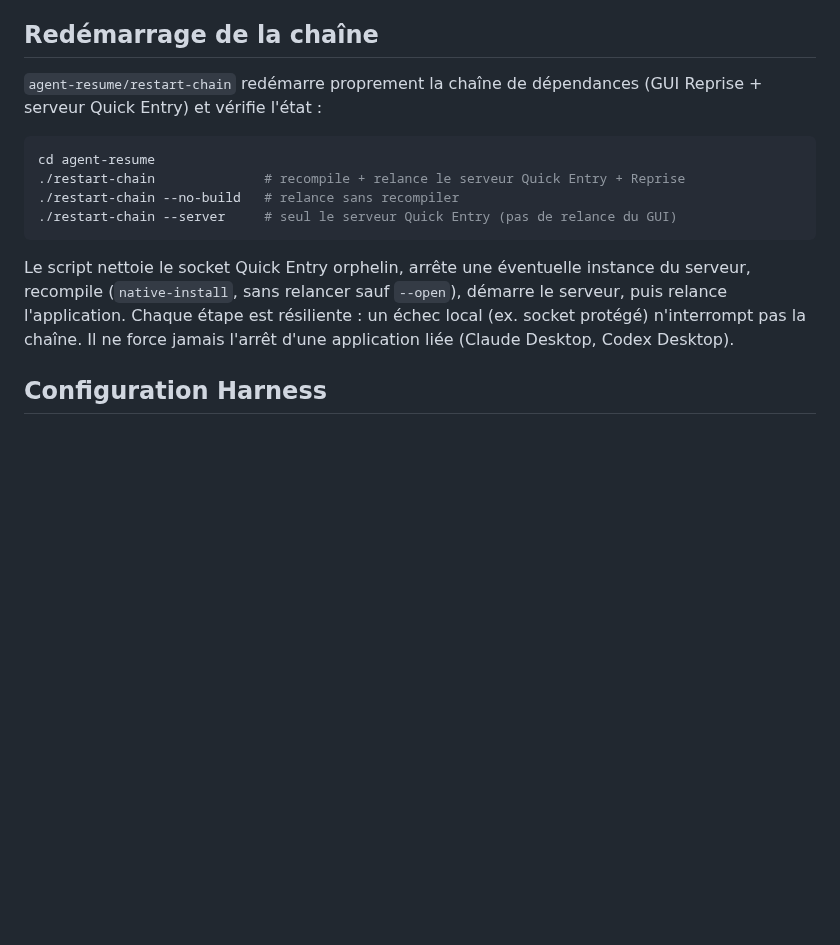
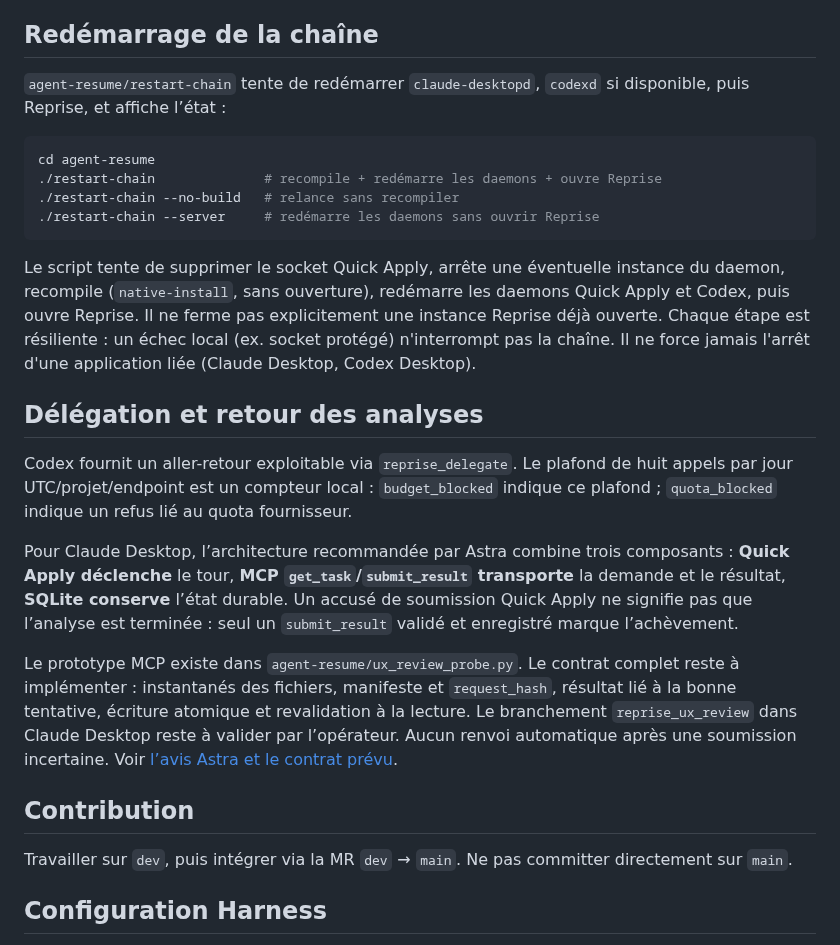
Before and after one commit to heraisys-sas/reprise-harness, a Markdown page: README.md, the part around one of its changes. Rendered like a GitHub page; blank space fills up the shorter version.

Commit message:
docs: refresh setup, daemon lifecycle and Claude return architecture

````diff
--- a/README.md
+++ b/README.md
@@ -70,16 +72,28 @@ Exposition : outils MCP `reprise_resume`, `reprise_history`, `reprise_health` ;
 
 ## Redémarrage de la chaîne
 
-`agent-resume/restart-chain` redémarre proprement la chaîne de dépendances (GUI Reprise + serveur Quick Entry) et vérifie l'état :
+`agent-resume/restart-chain` tente de redémarrer `claude-desktopd`, `codexd` si disponible, puis Reprise, et affiche l’état :
 
 ```sh
 cd agent-resume
-./restart-chain              # recompile + relance le serveur Quick Entry + Reprise
+./restart-chain              # recompile + redémarre les daemons + ouvre Reprise
 ./restart-chain --no-build   # relance sans recompiler
-./restart-chain --server     # seul le serveur Quick Entry (pas de relance du GUI)
+./restart-chain --server     # redémarre les daemons sans ouvrir Reprise
 ```
 
-Le script nettoie le socket Quick Entry orphelin, arrête une éventuelle instance du serveur, recompile (`native-install`, sans relancer sauf `--open`), démarre le serveur, puis relance l'application. Chaque étape est résiliente : un échec local (ex. socket protégé) n'interrompt pas la chaîne. Il ne force jamais l'arrêt d'une application liée (Claude Desktop, Codex Desktop).
+Le script tente de supprimer le socket Quick Apply, arrête une éventuelle instance du daemon, recompile (`native-install`, sans ouverture), redémarre les daemons Quick Apply et Codex, puis ouvre Reprise. Il ne ferme pas explicitement une instance Reprise déjà ouverte. Chaque étape est résiliente : un échec local (ex. socket protégé) n'interrompt pas la chaîne. Il ne force jamais l'arrêt d'une application liée (Claude Desktop, Codex Desktop).
+
+## Délégation et retour des analyses
+
+Codex fournit un aller-retour exploitable via `reprise_delegate`. Le plafond de huit appels par jour UTC/projet/endpoint est un compteur local : `budget_blocked` indique ce plafond ; `quota_blocked` indique un refus lié au quota fournisseur.
+
+Pour Claude Desktop, l’architecture recommandée par Astra combine trois composants : **Quick Apply déclenche** le tour, **MCP `get_task`/`submit_result` transporte** la demande et le résultat, **SQLite conserve** l’état durable. Un accusé de soumission Quick Apply ne signifie pas que l’analyse est terminée : seul un `submit_result` validé et enregistré marque l’achèvement.
+
+Le prototype MCP existe dans `agent-resume/ux_review_probe.py`. Le contrat complet reste à implémenter : instantanés des fichiers, manifeste et `request_hash`, résultat lié à la bonne tentative, écriture atomique et revalidation à la lecture. Le branchement `reprise_ux_review` dans Claude Desktop reste à valider par l’opérateur. Aucun renvoi automatique après une soumission incertaine. Voir [l’avis Astra et le contrat prévu](agent-resume/ARCHITECTURE-QUESTION-PENDING.md).
+
+## Contribution
+
+Travailler sur `dev`, puis intégrer via la MR `dev` → `main`. Ne pas committer directement sur `main`.
 
 ## Configuration Harness
 
````
Also changed, not shown: other parts of README.md (+7 -5 lines).
